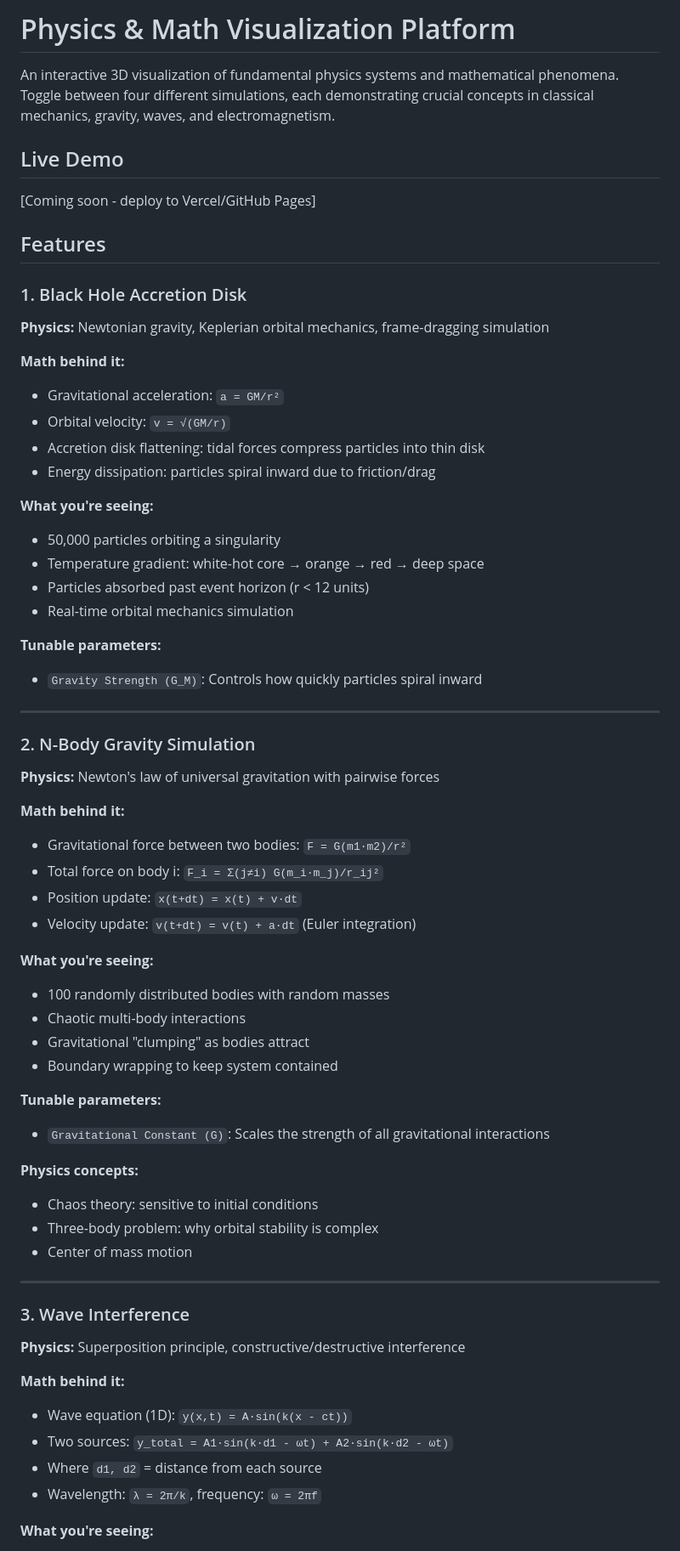
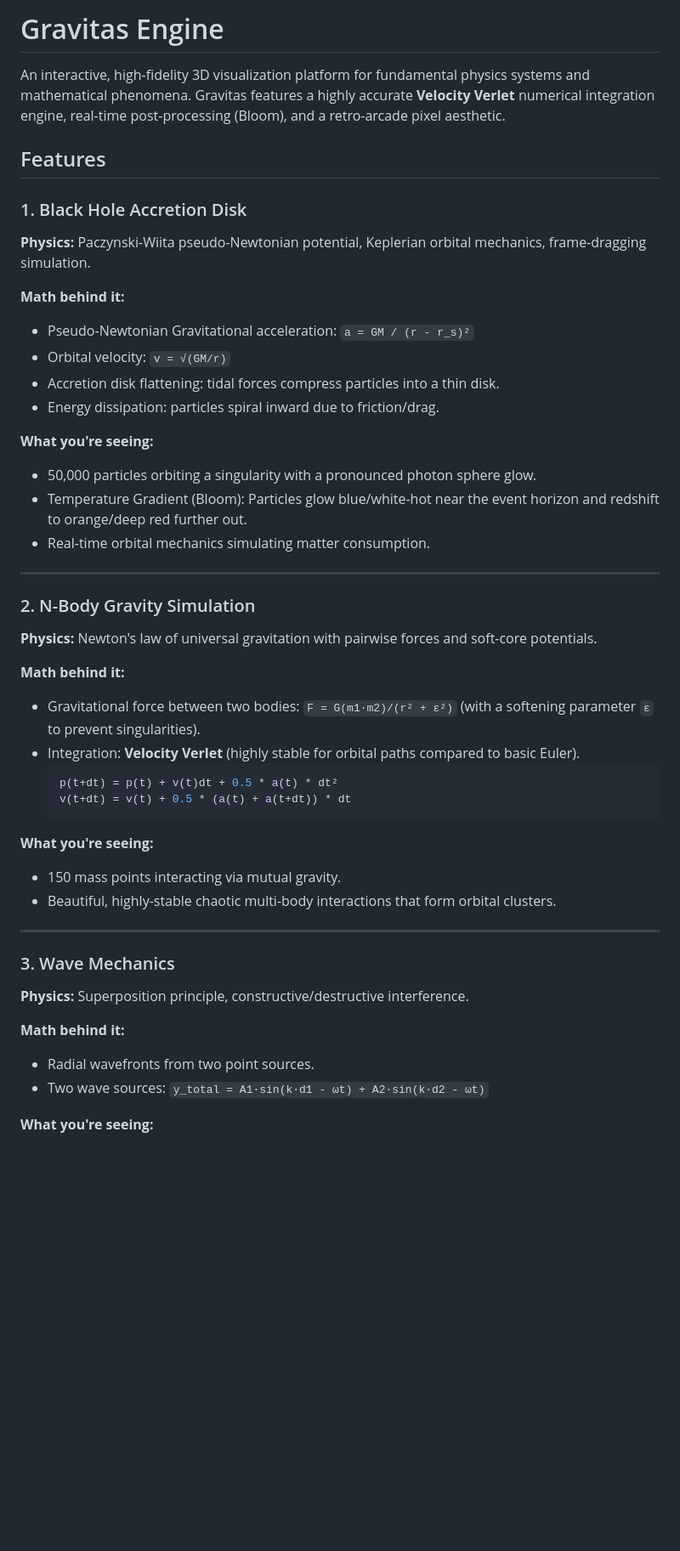
Before and after one commit to Sudharsh22/Gravitas-Engine, a Markdown page: README.md, the part around one of its changes. Shown at 85% size. Rendered like a GitHub page; blank space fills up the shorter version.

````diff
--- a/README.md
+++ b/README.md
@@ -1,64 +1,47 @@
-# Physics & Math Visualization Platform
+# Gravitas Engine
 
-An interactive 3D visualization of fundamental physics systems and mathematical phenomena. Toggle between four different simulations, each demonstrating crucial concepts in classical mechanics, gravity, waves, and electromagnetism.
-
-## Live Demo
-[Coming soon - deploy to Vercel/GitHub Pages]
+An interactive, high-fidelity 3D visualization platform for fundamental physics systems and mathematical phenomena. Gravitas features a highly accurate **Velocity Verlet** numerical integration engine, real-time post-processing (Bloom), and a retro-arcade pixel aesthetic.
 
 ## Features
 
 ### 1. Black Hole Accretion Disk
-**Physics:** Newtonian gravity, Keplerian orbital mechanics, frame-dragging simulation
+**Physics:** Paczynski-Wiita pseudo-Newtonian potential, Keplerian orbital mechanics, frame-dragging simulation.
 
 **Math behind it:**
-- Gravitational acceleration: `a = GM/r²`
+- Pseudo-Newtonian Gravitational acceleration: `a = GM / (r - r_s)²`
 - Orbital velocity: `v = √(GM/r)`
-- Accretion disk flattening: tidal forces compress particles into thin disk
-- Energy dissipation: particles spiral inward due to friction/drag
+- Accretion disk flattening: tidal forces compress particles into a thin disk.
+- Energy dissipation: particles spiral inward due to friction/drag.
 
 **What you're seeing:**
-- 50,000 particles orbiting a singularity
-- Temperature gradient: white-hot core → orange → red → deep space
-- Particles absorbed past event horizon (r < 12 units)
-- Real-time orbital mechanics simulation
-
-**Tunable parameters:**
-- `Gravity Strength (G_M)`: Controls how quickly particles spiral inward
+- 50,000 particles orbiting a singularity with a pronounced photon sphere glow.
+- Temperature Gradient (Bloom): Particles glow blue/white-hot near the event horizon and redshift to orange/deep red further out.
+- Real-time orbital mechanics simulating matter consumption.
 
 ---
 
 ### 2. N-Body Gravity Simulation
-**Physics:** Newton's law of universal gravitation with pairwise forces
+**Physics:** Newton's law of universal gravitation with pairwise forces and soft-core potentials.
 
 **Math behind it:**
-- Gravitational force between two bodies: `F = G(m1·m2)/r²`
-- Total force on body i: `F_i = Σ(j≠i) G(m_i·m_j)/r_ij²`
-- Position update: `x(t+dt) = x(t) + v·dt`
-- Velocity update: `v(t+dt) = v(t) + a·dt` (Euler integration)
+- Gravitational force between two bodies: `F = G(m1·m2)/(r² + ε²)` (with a softening parameter `ε` to prevent singularities).
+- Integration: **Velocity Verlet** (highly stable for orbital paths compared to basic Euler).
+  ```javascript
+  p(t+dt) = p(t) + v(t)dt + 0.5 * a(t) * dt²
+  v(t+dt) = v(t) + 0.5 * (a(t) + a(t+dt)) * dt
+  ```
 
 **What you're seeing:**
-- 100 randomly distributed bodies with random masses
-- Chaotic multi-body interactions
-- Gravitational "clumping" as bodies attract
-- Boundary wrapping to keep system contained
-
-**Tunable parameters:**
-- `Gravitational Constant (G)`: Scales the strength of all gravitational interactions
-
-**Physics concepts:**
-- Chaos theory: sensitive to initial conditions
-- Three-body problem: why orbital stability is complex
-- Center of mass motion
+- 150 mass points interacting via mutual gravity.
+- Beautiful, highly-stable chaotic multi-body interactions that form orbital clusters.
 
 ---
 
-### 3. Wave Interference
-**Physics:** Superposition principle, constructive/destructive interference
+### 3. Wave Mechanics
+**Physics:** Superposition principle, constructive/destructive interference.
 
 **Math behind it:**
-- Wave equation (1D): `y(x,t) = A·sin(k(x - ct))`
-- Two sources: `y_total = A1·sin(k·d1 - ωt) + A2·sin(k·d2 - ωt)`
-- Where `d1, d2` = distance from each source
-- Wavelength: `λ = 2π/k`, frequency: `ω = 2πf`
+- Radial wavefronts from two point sources.
+- Two wave sources: `y_total = A1·sin(k·d1 - ωt) + A2·sin(k·d2 - ωt)`
 
 **What you're seeing:**
````
Also changed, not shown: other parts of README.md (+41 -147 lines).
